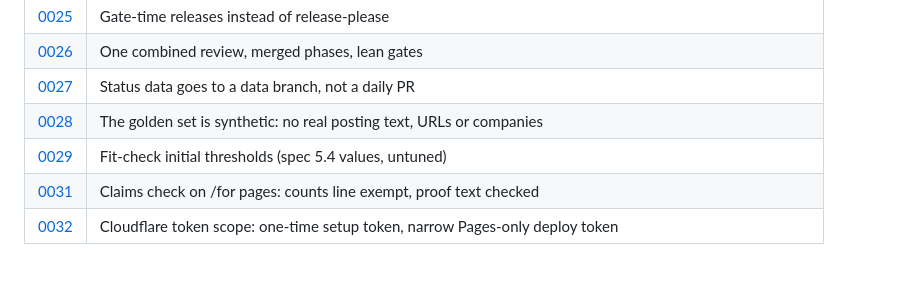
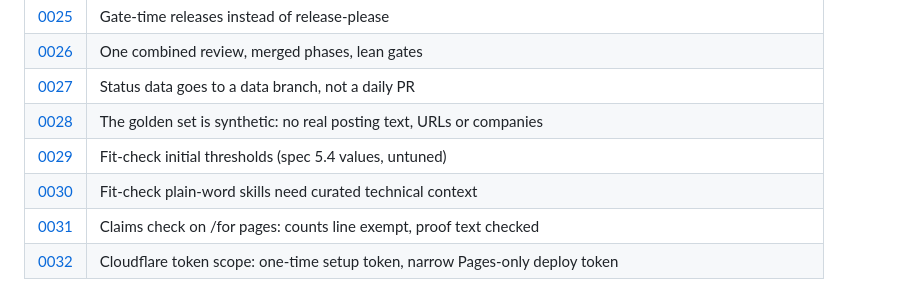
Before and after one commit to Rohanjain2312/rohanjain.pro, a Markdown page: docs/adr/README.md, the part around the change. GitHub-like rendering.

```diff
--- a/docs/adr/README.md
+++ b/docs/adr/README.md
@@ -33,5 +33,6 @@ Format: context, decision, consequences, alternatives. New ADRs take the next nu
 | [0027](0027-status-data-branch.md) | Status data goes to a data branch, not a daily PR |
 | [0028](0028-synthetic-golden-set.md) | The golden set is synthetic: no real posting text, URLs or companies |
 | [0029](0029-fitcheck-initial-thresholds.md) | Fit-check initial thresholds (spec 5.4 values, untuned) |
+| [0030](0030-fitcheck-plain-word-context.md) | Fit-check plain-word skills need curated technical context |
 | [0031](0031-claims-check-on-for-pages.md) | Claims check on /for pages: counts line exempt, proof text checked |
 | [0032](0032-cloudflare-token-scope.md) | Cloudflare token scope: one-time setup token, narrow Pages-only deploy token |
```
Also changed, not shown: docs/status.md (+6 -5 lines).
